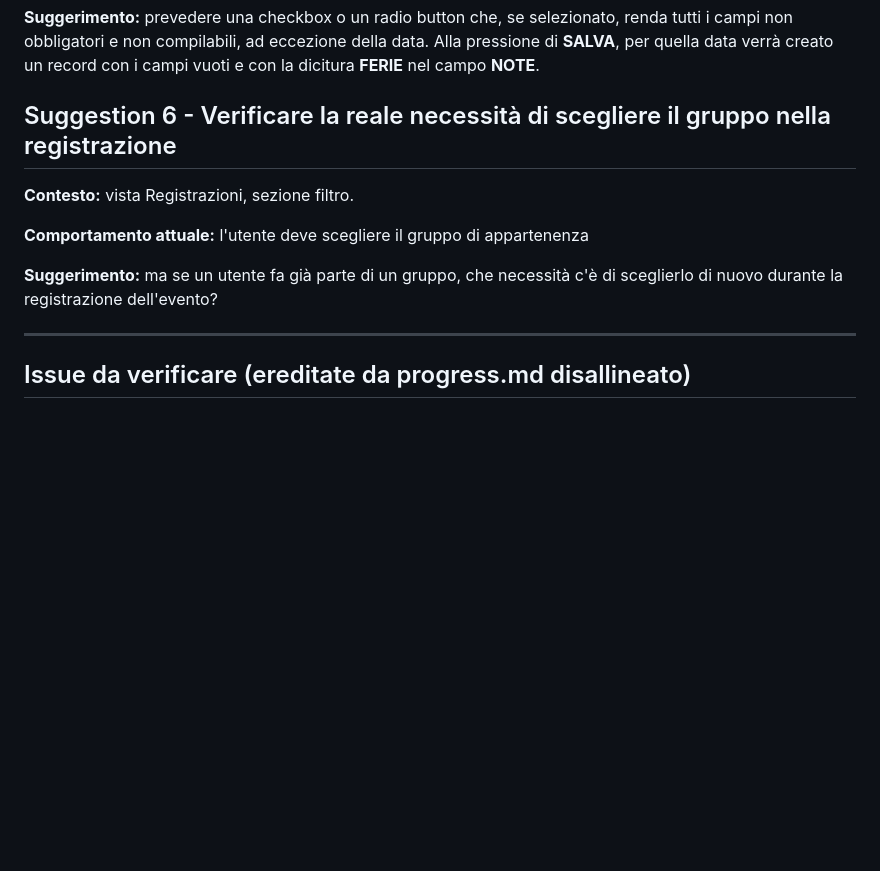
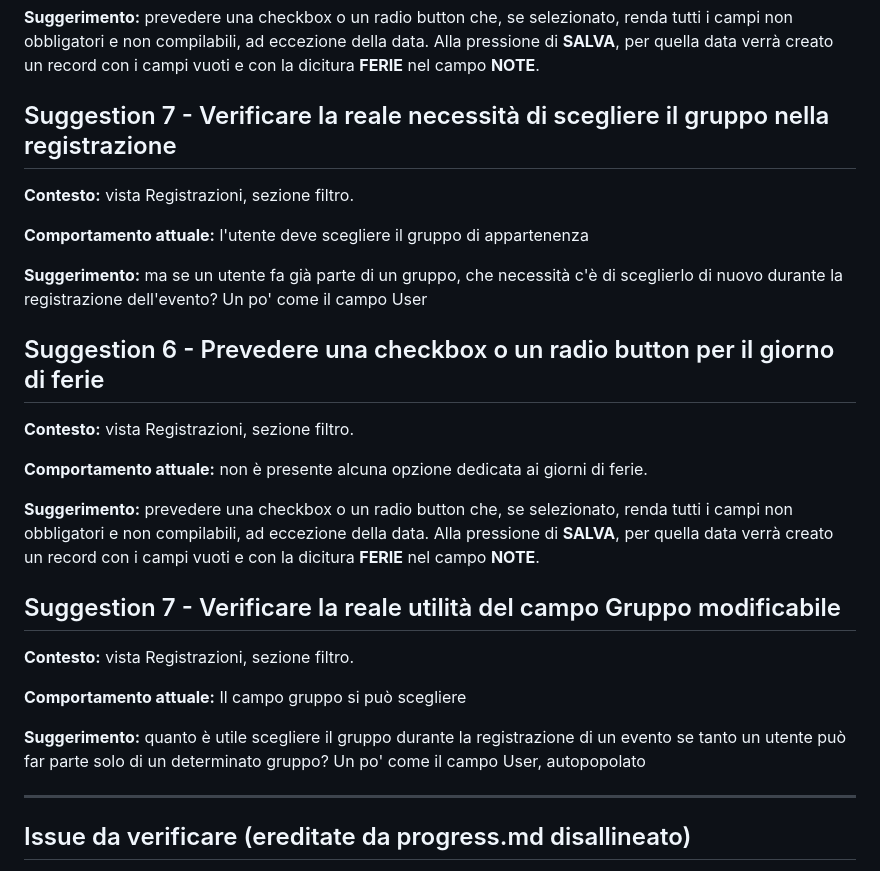
Before and after one commit to Maxster81/efftrack, a Markdown page: memory-bank/Issue-Suggestion.md, the part around one of its changes. GitHub-like rendering; blank space fills up the shorter version.

```diff
--- a/memory-bank/Issue-Suggestion.md
+++ b/memory-bank/Issue-Suggestion.md
@@ -51,12 +51,26 @@ Aggiornare il suggerimento 3 senza rimuoverlo completamente, seguiranno ulterior
 
 **Suggerimento:** prevedere una checkbox o un radio button che, se selezionato, renda tutti i campi non obbligatori e non compilabili, ad eccezione della data. Alla pressione di **SALVA**, per quella data verrà creato un record con i campi vuoti e con la dicitura **FERIE** nel campo **NOTE**.
 
-## Suggestion 6 - Verificare la reale necessità di scegliere il gruppo nella registrazione
+## Suggestion 7 - Verificare la reale necessità di scegliere il gruppo nella registrazione
 **Contesto:** vista Registrazioni, sezione filtro.
 
 **Comportamento attuale:** l'utente deve scegliere il gruppo di appartenenza
 
-**Suggerimento:** ma se un utente fa già parte di un gruppo, che necessità c'è di sceglierlo di nuovo durante la registrazione dell'evento?
+**Suggerimento:** ma se un utente fa già parte di un gruppo, che necessità c'è di sceglierlo di nuovo durante la registrazione dell'evento? Un po' come il campo User
+
+## Suggestion 6 - Prevedere una checkbox o un radio button per il giorno di ferie
+**Contesto:** vista Registrazioni, sezione filtro.
+
+**Comportamento attuale:** non è presente alcuna opzione dedicata ai giorni di ferie.
+
+**Suggerimento:** prevedere una checkbox o un radio button che, se selezionato, renda tutti i campi non obbligatori e non compilabili, ad eccezione della data. Alla pressione di **SALVA**, per quella data verrà creato un record con i campi vuoti e con la dicitura **FERIE** nel campo **NOTE**.
+
+## Suggestion 7 - Verificare la reale utilità del campo Gruppo modificabile
+**Contesto:** vista Registrazioni, sezione filtro.
+
+**Comportamento attuale:** Il campo gruppo si può scegliere
+
+**Suggerimento:** quanto è utile scegliere il gruppo durante la registrazione di un evento se tanto un utente può far parte solo di un determinato gruppo? Un po' come il campo User, autopopolato
 
 ---
 
```
Also changed, not shown: other parts of memory-bank/Issue-Suggestion.md (+24 -0 lines).
